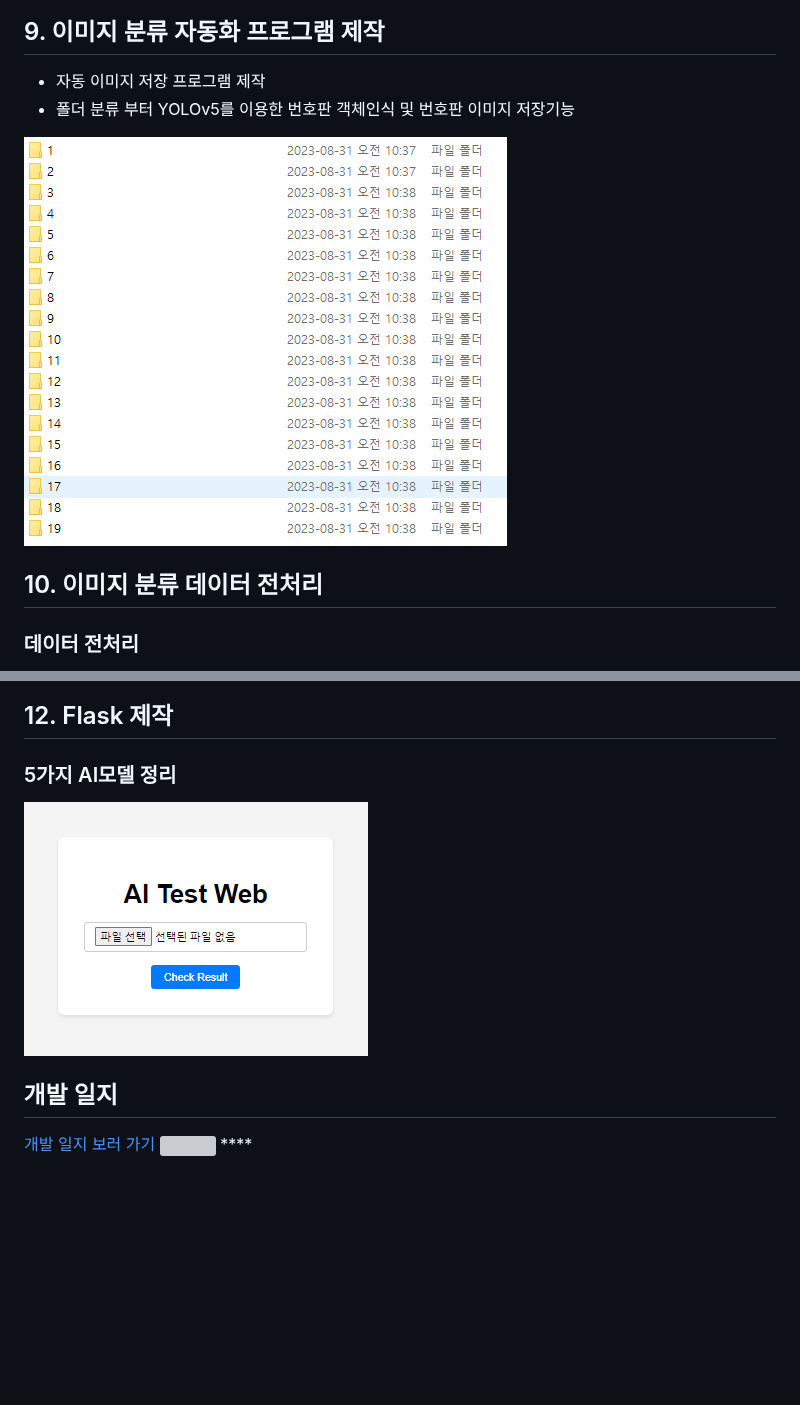
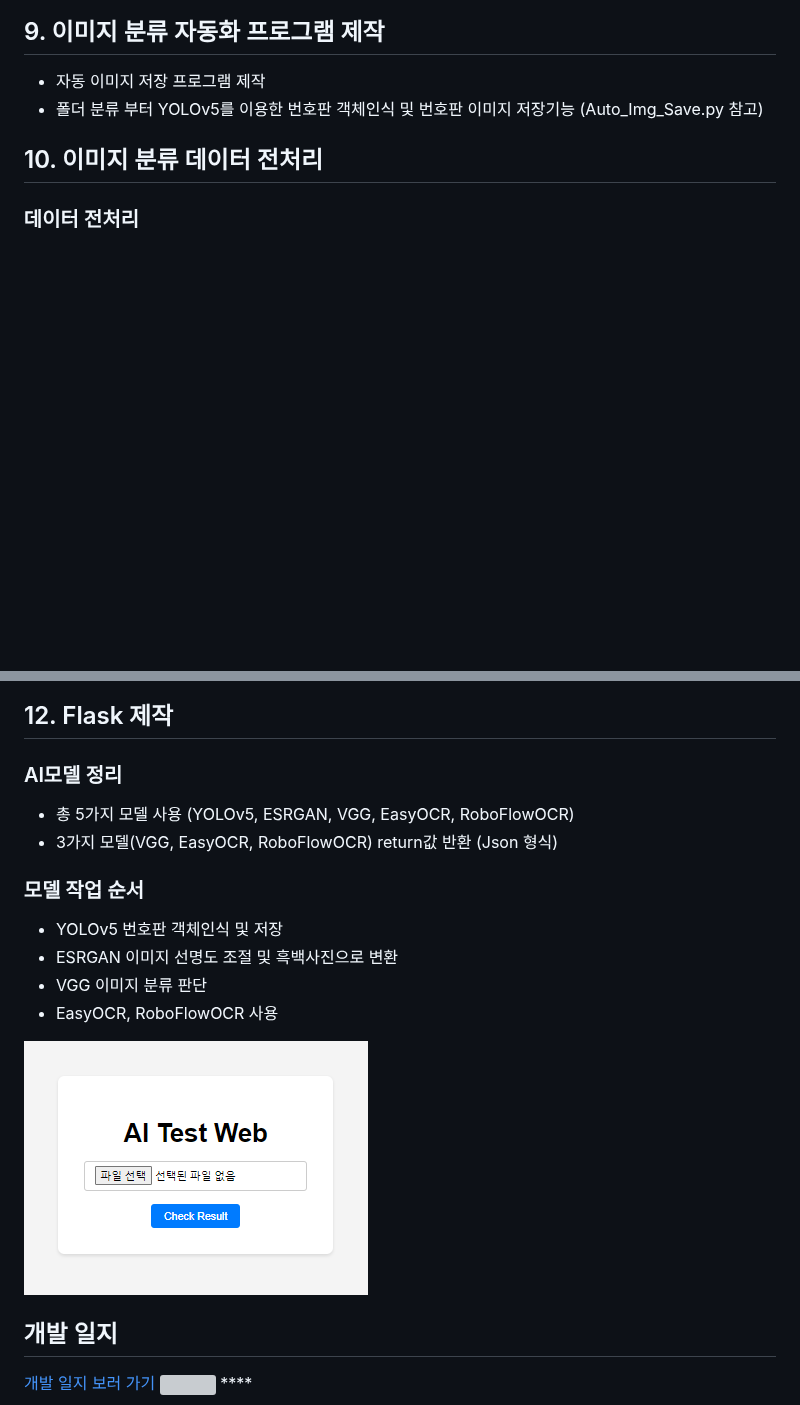
Before and after one commit to sou05091/MainProject_LicensePlate, a Markdown page: README.md, 2 parts joined by grey strips. Rendered like a GitHub page; blank space fills up the shorter version; grey boxes are pictures that could not be loaded.

```diff
--- a/README.md
+++ b/README.md
@@ -51,9 +51,7 @@
 
 ## 9. 이미지 분류 자동화 프로그램 제작
 - 자동 이미지 저장 프로그램 제작
-- 폴더 분류 부터 YOLOv5를 이용한 번호판 객체인식 및 번호판 이미지 저장기능
-
-![image](https://github.com/sou05091/MainProject_LicensePlate/blob/main/img/classfication/folder.png)
+- 폴더 분류 부터 YOLOv5를 이용한 번호판 객체인식 및 번호판 이미지 저장기능 (Auto_Img_Save.py 참고)
 
 ## 10. 이미지 분류 데이터 전처리
 ### 데이터 전처리
@@ -76,8 +74,16 @@
 ![image](https://github.com/sou05091/MainProject_LicensePlate/blob/main/img/classfication/result1.png)
 
 ## 12. Flask 제작
-### 5가지 AI모델 정리
+### AI모델 정리
+- 총 5가지 모델 사용 (YOLOv5, ESRGAN, VGG, EasyOCR, RoboFlowOCR)
+- 3가지 모델(VGG, EasyOCR, RoboFlowOCR) return값 반환 (Json 형식)
+
+### 모델 작업 순서
+- YOLOv5 번호판 객체인식 및 저장
+- ESRGAN 이미지 선명도 조절 및 흑백사진으로 변환
+- VGG 이미지 분류 판단
+- EasyOCR, RoboFlowOCR 사용
+
 ![image](https://github.com/sou05091/MainProject_LicensePlate/blob/main/img/yolo/Flask%20%EC%82%AC%EC%9A%A9.png)
-
 ## 개발 일지
 <a href="https://shrub-snap-550.notion.site/CRUD-566be659b7bf4693a6515f408cf2f1d9?pvs=4">개발 일지 보러 가기  <img width="23" src="https://upload.wikimedia.org/wikipedia/commons/e/e9/Notion-logo.svg"> </a>****
```
